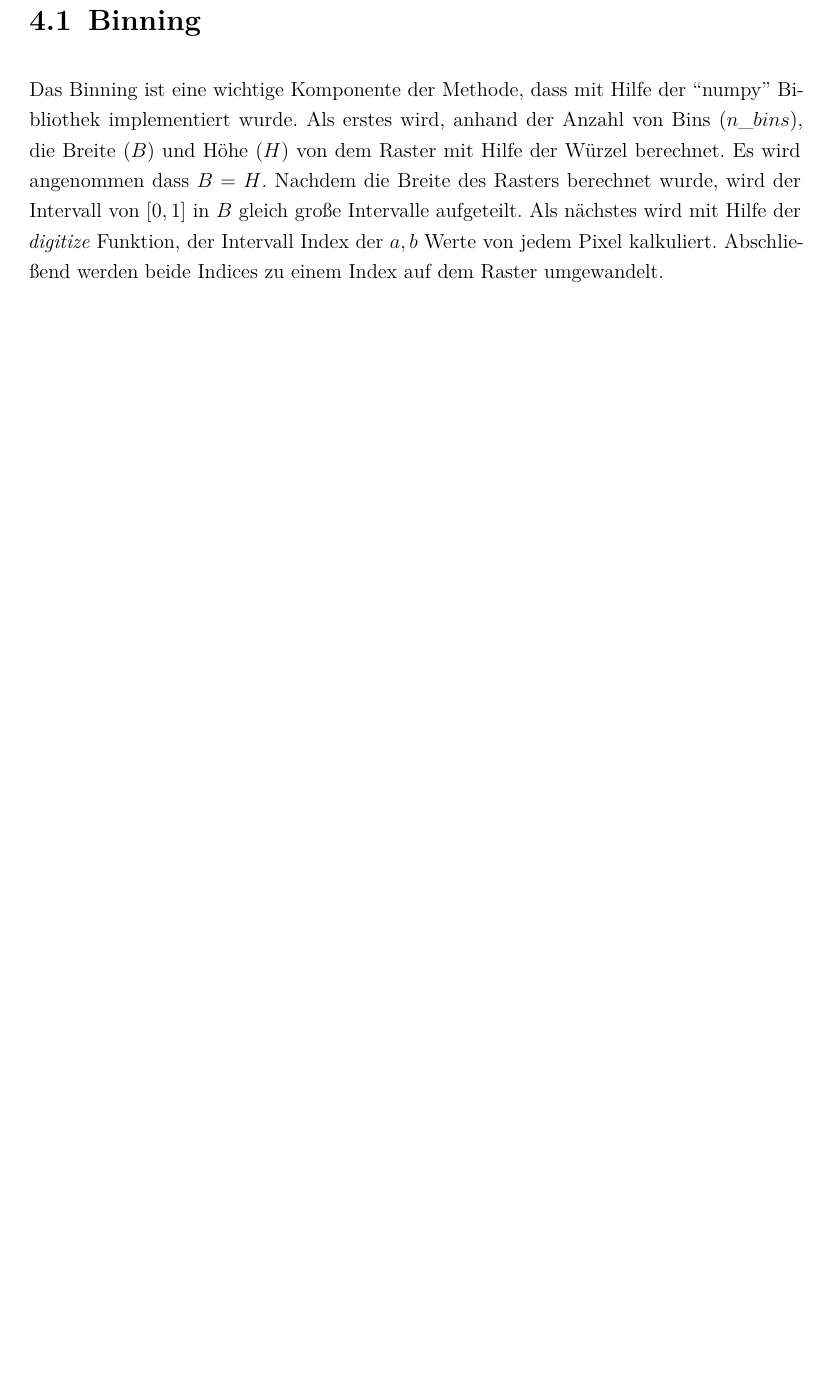
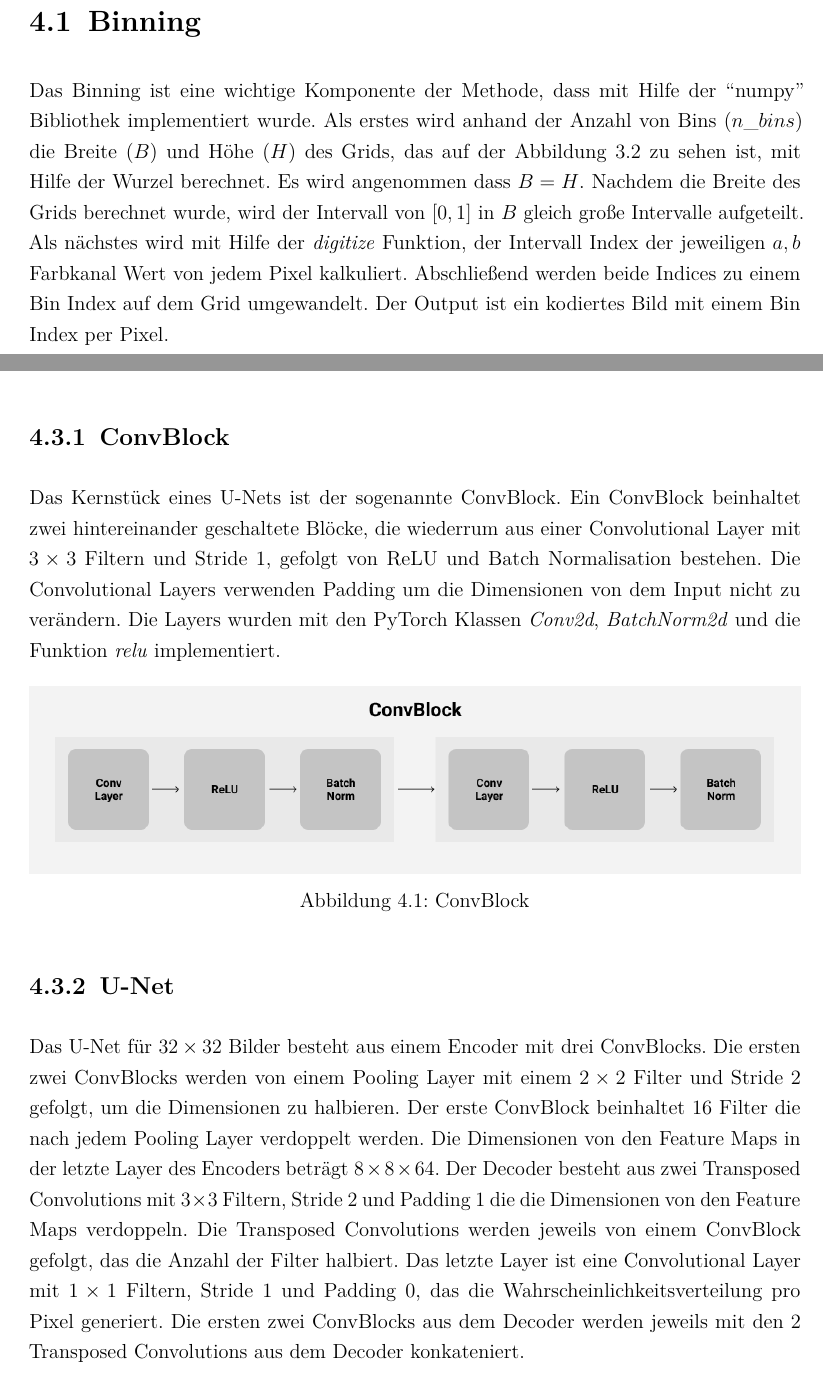
Before and after one commit to SaizFerri/bachelorarbeit, a LaTeX thesis (thesis/main.tex, which reads thesis/chapter/Implementation.tex, thesis/settings.tex): part of page 29 of 41 before the commit and two parts of pages 29 and 31 of 43 after it, the two joined at a grey line, cut so that both start at the same text, the shorter picture padded with empty space. Compiled offline with pdfLaTeX.

Commit message:
feat: continue implementation & add syntax highlighting for python

```diff
--- a/thesis/chapter/Implementation.tex
+++ b/thesis/chapter/Implementation.tex
@@ -21,16 +21,17 @@ Kapitel Konzeption angewendet.
 % \end{lstlisting}
 
 \section{Binning}
-Das Binning ist eine wichtige Komponente der Methode, dass mit Hilfe der ``numpy'' Bibliothek implementiert wurde. Als erstes wird,
-anhand der Anzahl von Bins ($n\_bins$), die Breite ($B$) und Höhe ($H$) von dem Raster mit Hilfe der Würzel berechnet.
-Es wird angenommen dass $B = H$.
-Nachdem die Breite des Rasters berechnet wurde, wird der Intervall von $[0, 1]$ in $B$ gleich große Intervalle aufgeteilt. Als nächstes
-wird mit Hilfe der \textit{digitize} Funktion, der Intervall Index der $a, b$ Werte von jedem Pixel kalkuliert. Abschließend werden beide Indices
-zu einem Index auf dem Raster umgewandelt.
+Das Binning ist eine wichtige Komponente der Methode, dass mit Hilfe der ``numpy'' Bibliothek implementiert wurde. Als erstes wird
+anhand der Anzahl von Bins ($n\_bins$) die Breite ($B$) und Höhe ($H$) des \gls{grid}s, das auf der Abbildung \ref{image:bins} zu sehen ist,
+mit Hilfe der Wurzel berechnet. Es wird angenommen dass $B = H$.
+Nachdem die Breite des \gls{grid}s berechnet wurde, wird der Intervall von $[0, 1]$ in $B$ gleich große Intervalle aufgeteilt. Als nächstes
+wird mit Hilfe der \textit{digitize} Funktion, der Intervall Index der jeweiligen $a, b$ Farbkanal Wert von jedem Pixel kalkuliert.
+Abschließend werden beide Indices zu einem Bin Index auf dem \gls{grid} umgewandelt. Der Output ist ein kodiertes Bild mit einem Bin Index per Pixel.
 \\
 
-\begin{lstlisting}[caption={Binning eines normalisierten Lab Bildes}]
-  # a, b sind die Farbkanäle
+\begin{listing}[H]
+  \begin{minted}{python}
+    # a, b sind die Koordinaten der Farbkanäle auf dem Grid
     def calculate_bin(a, b, width):
       return (width * b) + a
 
@@ -54,10 +56,38 @@ Das Datensatz
+Die Datensätze werden mit Hilfe der ``torchvision'' Bibliothek von PyTorch importiert und transformiert. Für das Importieren wurde eine
+``ImageFolder'' implementiert, der die Bilder importiert, transformiert, normalisiert und in Bins kodiert. Der Output von den ``ImageFolder''
+sind das Graustufenbild, das Bild mit den ``ab'' Farbkanäle und das in Bins kodierte Bild.
 
-\section{U-Net}
+Mit Hilfe eines ``DataLoaders'' werden die Datensätze in Batches aufgeteilt und gemischt.
+
+\section{Netzwerkarchitektur}
 Für dieser Arbeit wurden 2 U-Nets mit verschiedene Größen verwendet. Ein U-Net für $ 32 \times 32 $ Bilder und ein U-Net für $ 128 \times 128 $
 Bilder. Außerdem wurde das U-Net für $ 32 \times 32 $ Bilder angepasst damit es mit ein MSE Loss verwendet werden kann. Bei der Anpassung wurde
 der Output Volumen zu $ W_{Input} \times H_{Input} \times 2 $ geändert, wobei das Netzwerk direkt die Werte für die ``ab'' Farbkanäle vorhersagt.
 Bei der Verwendung von einem MSE Loss wird Binning nicht verwendet.
-% TODO
 
+\subsection{ConvBlock}
+Das Kernstück eines U-Nets ist der sogenannte ConvBlock. Ein ConvBlock beinhaltet zwei hintereinander geschaltete Blöcke, die wiederrum
+aus einer Convolutional Layer mit $3 \times 3$ Filtern und Stride 1, gefolgt von ReLU und Batch Normalisation bestehen.
+Die Convolutional Layers verwenden Padding um die Dimensionen von dem Input nicht zu verändern. Die Layers wurden mit den PyTorch
+Klassen \textit{Conv2d}, \textit{BatchNorm2d} und die Funktion \textit{relu} implementiert.
+
+\begin{figure}[H]
+  \centering
+  \includegraphics[width=1\textwidth]{resources/networks/convblock.png}
+  \caption{
+  ConvBlock
+  }
+  \label{image:convBlock}
+\end{figure}
+
+\subsection{U-Net}
+Das U-Net für $32 \times 32$ Bilder besteht aus einem Encoder mit drei ConvBlocks. Die ersten zwei ConvBlocks werden von einem Pooling Layer
+mit einem $2 \times 2$ Filter und Stride 2 gefolgt, um die Dimensionen zu halbieren.
+Der erste ConvBlock beinhaltet 16 Filter die nach jedem Pooling Layer verdoppelt werden. Die Dimensionen von den Feature Maps in der letzte
+Layer des Encoders beträgt $8 \times 8 \times 64$. Der Decoder besteht aus zwei Transposed Convolutions mit $3 \times 3$ Filtern, Stride 2 und
+Padding 1 die die Dimensionen von den Feature Maps verdoppeln. Die Transposed Convolutions werden jeweils von einem ConvBlock gefolgt, das die
+Anzahl der Filter halbiert. Das letzte Layer ist eine Convolutional Layer mit $1 \times 1$ Filtern, Stride 1 und Padding 0, das die
+Wahrscheinlichkeitsverteilung pro Pixel generiert. Die ersten zwei ConvBlocks aus dem Decoder werden jeweils mit den 2 Transposed Convolutions
+aus dem Decoder konkateniert.
 % \section{Beispiel Unterkapitel}
 % TODO
--- a/thesis/settings.tex
+++ b/thesis/settings.tex
@@ -7,9 +7,6 @@
 
 % Ränder bei Bedarf zeigen
 %\usepackage{showframe}
-
-%Tweaks für scrbook
-\usepackage{scrhack}
 
 %Blindtext
 \usepackage{blindtext}
@@ -75,6 +72,8 @@
 %Erlaubt Seitenumbrüche mit Tabellen
 \usepackage{longtable}
 
+\usepackage{minted}
+
 %Erlaubt die Darstellung von Sourcecode mit Highlighting
 \usepackage{listings}
 
@@ -92,6 +91,9 @@
 
 %Grafik bestehend aus mehreren Grafiken
 \usepackage{subfigure}
+
+%Tweaks für scrbook
+\usepackage{scrhack}
 
 %Ermöglicht Verknüpfungen innerhalb des Dokumentes (e.g. for PDF), Links werden durch "hidelink" nicht explizit hervorgehoben
 \usepackage[hidelinks,ngerman]{hyperref}
@@ -157,6 +159,8 @@
 	breakatwhitespace=true
 }
 
+\setminted{xleftmargin=20pt,linenos,breaklines,fontsize=\footnotesize}
+
 %Anpassungen für das Abkürzungsverzeichnis
 \newglossarystyle{dottedlocations}{%
 	\glossarystyle{list}%
```
Also changed, not shown: thesis/chapter/Conception.tex (+11 -8 lines), thesis/chapter/Experiments.tex (added, +1 -0 lines), thesis/main.tex (+1 -0 lines), thesis/main.pdf, thesis/resources/bins/bins.jpg, thesis/resources/networks/convblock.png (added), thesis/chapter/Implementation.tex (7 more changed lines), 2 other files. Lines whose indentation alone changed are shown as unchanged.
